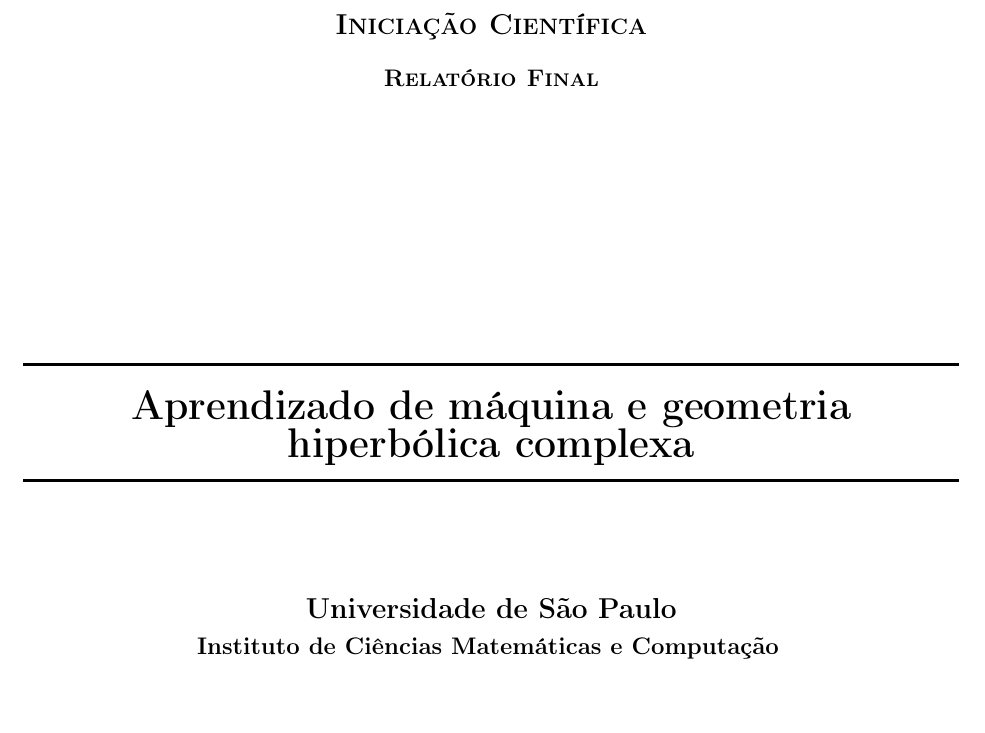
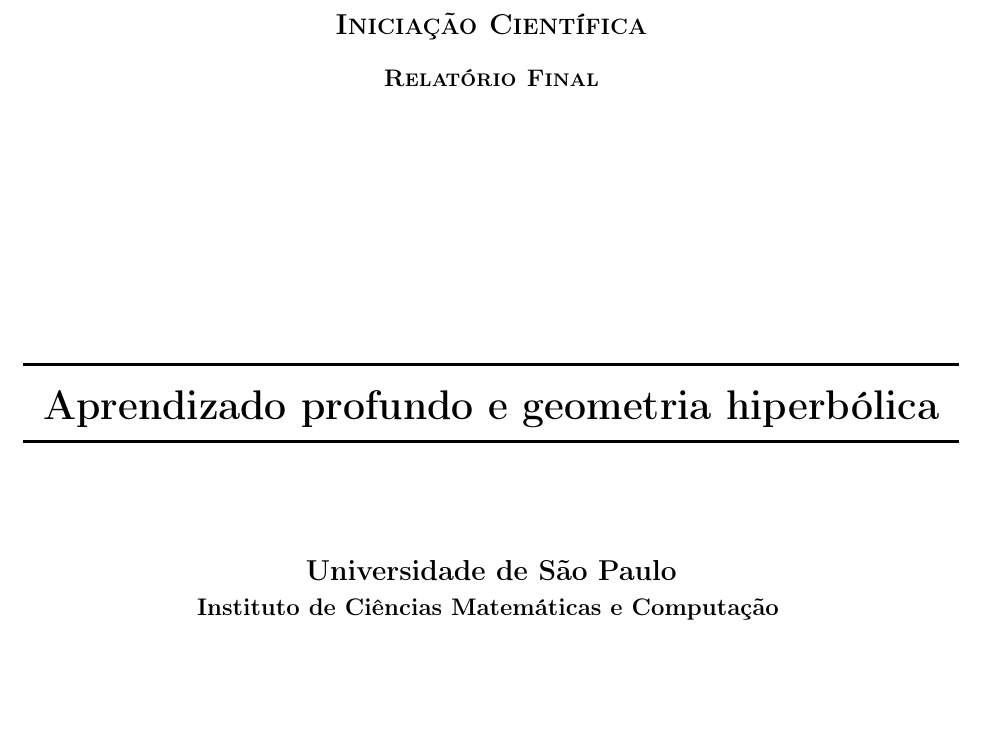
Before and after one commit to lucasgac/Relat-rio---Inicia-o-Cient-fica, a LaTeX document (main.tex): part of page 1 of 13, cut so that both start at the same text. Compiled offline with pdfLaTeX.

Commit message:
Fim de GD

```diff
--- a/main.tex
+++ b/main.tex
@@ -92,7 +92,7 @@
     \vspace{4cm}
 
     \rule{\linewidth}{0.5mm}\\[0.4cm]
-    {\huge \textbf{Aprendizado de máquina e geometria hiperbólica complexa}}
+    {\huge \textbf{Aprendizado profundo e geometria hiperbólica}}
     \rule{\linewidth}{0.5mm}\\[1.0cm]
 
     \vspace{1.0cm}
```
Also changed, not shown: 3 other files.
